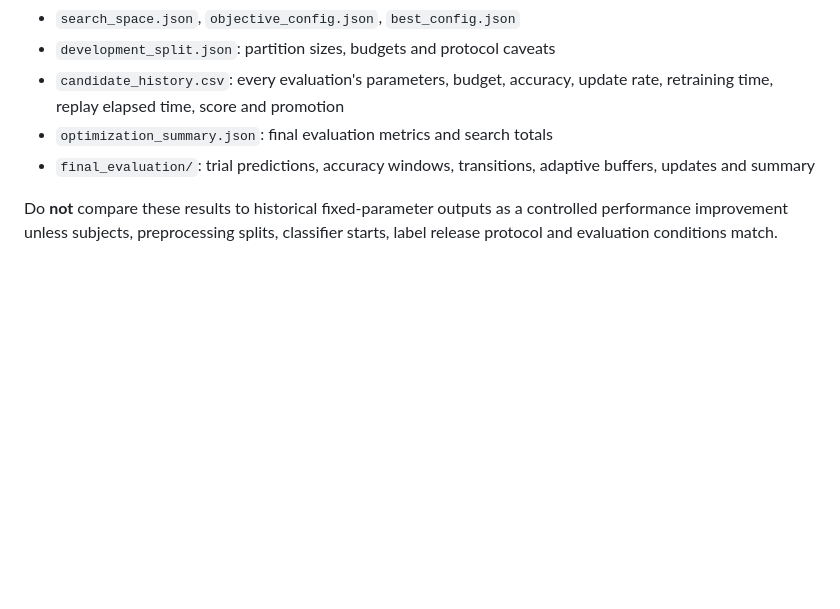
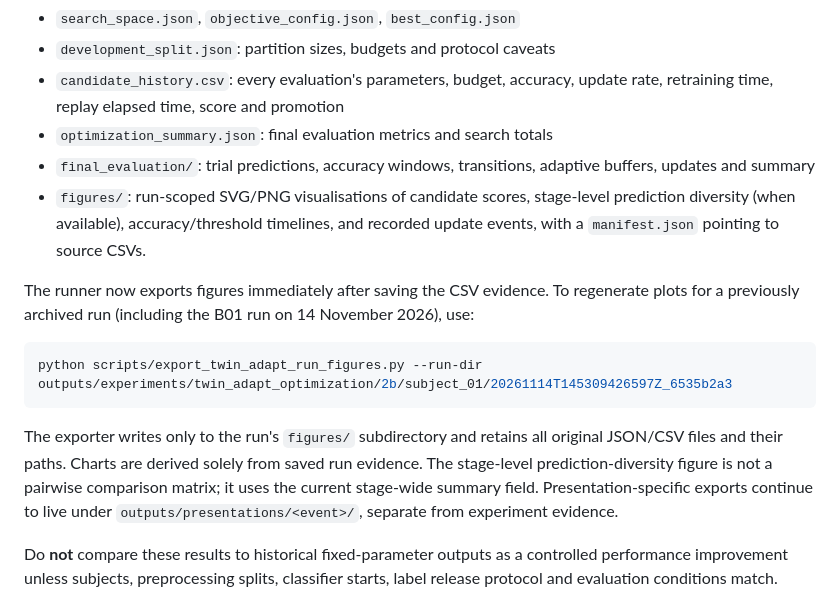
Before and after one commit to hlin863/ewma_covariate_shift_demo, a Markdown page: docs/twin_adapt_optimization.md, the part around the change. Drawn GitHub-style; blank space fills up the shorter version.

Commit message:
Document output figure layout and archived-run backfill command

````diff
--- a/docs/twin_adapt_optimization.md
+++ b/docs/twin_adapt_optimization.md
@@ -75,6 +75,24 @@ The independent output root is
 - `optimization_summary.json`: final evaluation metrics and search totals
 - `final_evaluation/`: trial predictions, accuracy windows, transitions,
   adaptive buffers, updates and summary
+- `figures/`: run-scoped SVG/PNG visualisations of candidate scores, stage-level
+  prediction diversity (when available), accuracy/threshold timelines, and
+  recorded update events, with a `manifest.json` pointing to source CSVs.
+
+The runner now exports figures immediately after saving the CSV evidence.
+To regenerate plots for a previously archived run (including the B01 run on
+14 November 2026), use:
+
+```powershell
+python scripts/export_twin_adapt_run_figures.py --run-dir outputs/experiments/twin_adapt_optimization/2b/subject_01/20261114T145309426597Z_6535b2a3
+```
+
+The exporter writes only to the run's `figures/` subdirectory and retains
+all original JSON/CSV files and their paths. Charts are derived solely from
+saved run evidence. The stage-level prediction-diversity figure is not a
+pairwise comparison matrix; it uses the current stage-wide summary field.
+Presentation-specific exports continue to live under
+`outputs/presentations/<event>/`, separate from experiment evidence.
 
 Do **not** compare these results to historical fixed-parameter outputs as a
 controlled performance improvement unless subjects, preprocessing splits,
````
